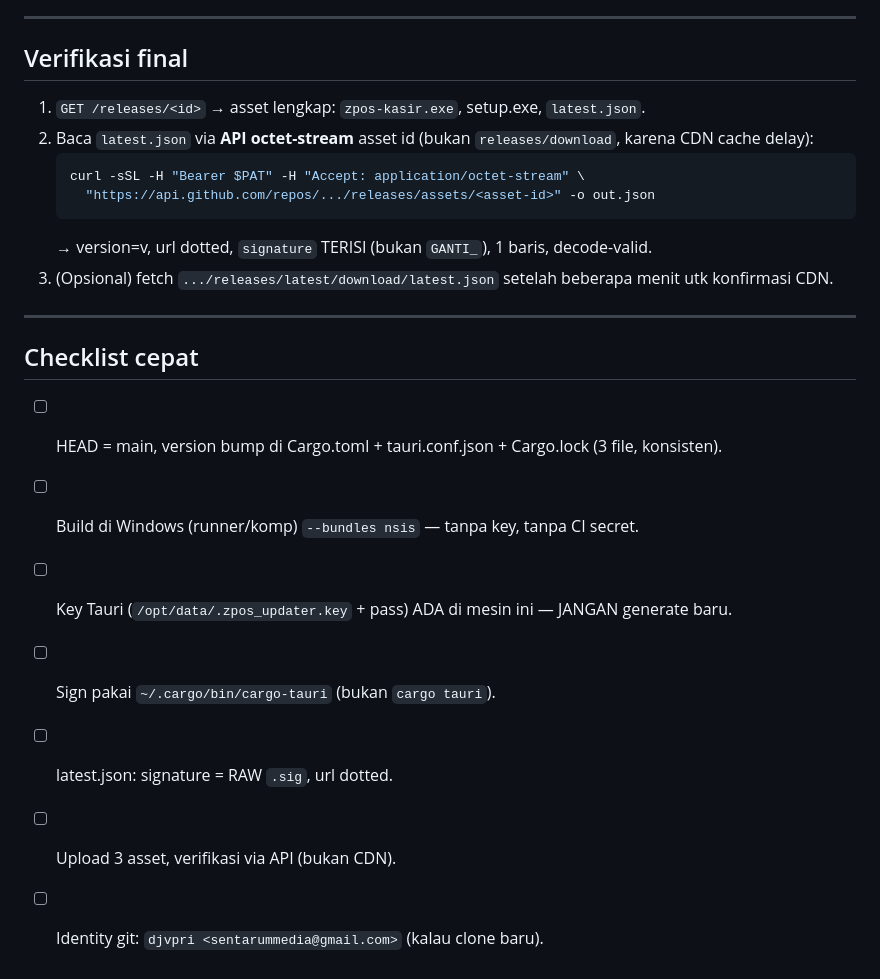
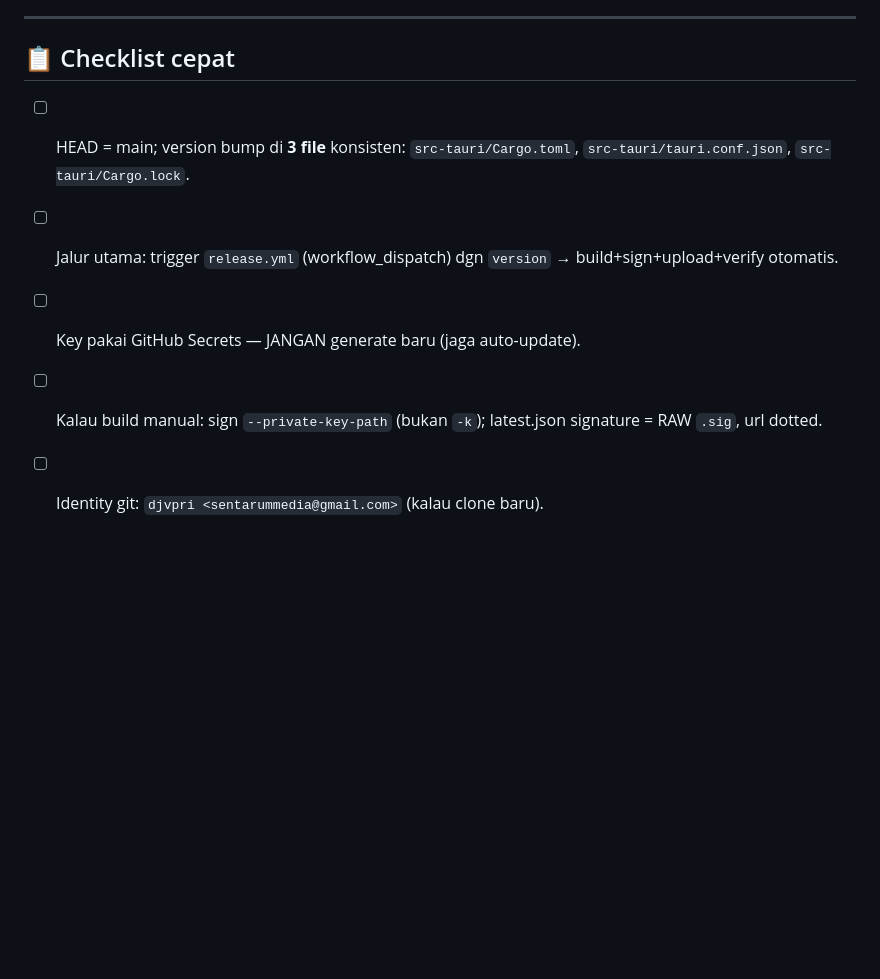
Before and after one commit to djvpri/zpos_windows, a Markdown page: RELEASE-DARI-AGENT-LAIN.md, the part around one of its changes. Rendered like a GitHub page; blank space fills up the shorter version.

````diff
--- a/RELEASE-DARI-AGENT-LAIN.md
+++ b/RELEASE-DARI-AGENT-LAIN.md
@@ -135,27 +99,10 @@ via release asset. (Template + instruksi boleh di-commit, tanpa secret.)
 
 ---
 
-## Verifikasi final
-
-1. `GET /releases/<id>` → asset lengkap: `zpos-kasir.exe`, setup.exe, `latest.json`.
-2. Baca `latest.json` via **API octet-stream** asset id (bukan `releases/download`,
-   karena CDN cache delay):
-   ```bash
-   curl -sSL -H "Bearer $PAT" -H "Accept: application/octet-stream" \
-     "https://api.github.com/repos/.../releases/assets/<asset-id>" -o out.json
-   ```
-   → version=v<ver>, url dotted, `signature` TERISI (bukan `GANTI_`), 1 baris,
-   decode-valid.
-3. (Opsional) fetch `.../releases/latest/download/latest.json` setelah beberapa
-   menit utk konfirmasi CDN.
-
----
-
-## Checklist cepat
-- [ ] HEAD = main, version bump di Cargo.toml + tauri.conf.json + Cargo.lock (3 file, konsisten).
-- [ ] Build di Windows (runner/komp) `--bundles nsis` — tanpa key, tanpa CI secret.
-- [ ] Key Tauri (`/opt/data/.zpos_updater.key` + pass) ADA di mesin ini — JANGAN generate baru.
-- [ ] Sign pakai `~/.cargo/bin/cargo-tauri` (bukan `cargo tauri`).
-- [ ] latest.json: signature = RAW `.sig`, url dotted.
-- [ ] Upload 3 asset, verifikasi via API (bukan CDN).
+## 📋 Checklist cepat
+- [ ] HEAD = main; version bump di **3 file** konsisten: `src-tauri/Cargo.toml`,
+      `src-tauri/tauri.conf.json`, `src-tauri/Cargo.lock`.
+- [ ] Jalur utama: trigger `release.yml` (workflow_dispatch) dgn `version` → build+sign+upload+verify otomatis.
+- [ ] Key pakai GitHub Secrets — JANGAN generate baru (jaga auto-update).
+- [ ] Kalau build manual: sign `--private-key-path` (bukan `-k`); latest.json signature = RAW `.sig`, url dotted.
 - [ ] Identity git: `djvpri <sentarummedia@gmail.com>` (kalau clone baru).
````
Also changed, not shown: other parts of RELEASE-DARI-AGENT-LAIN.md (+55 -91 lines).
